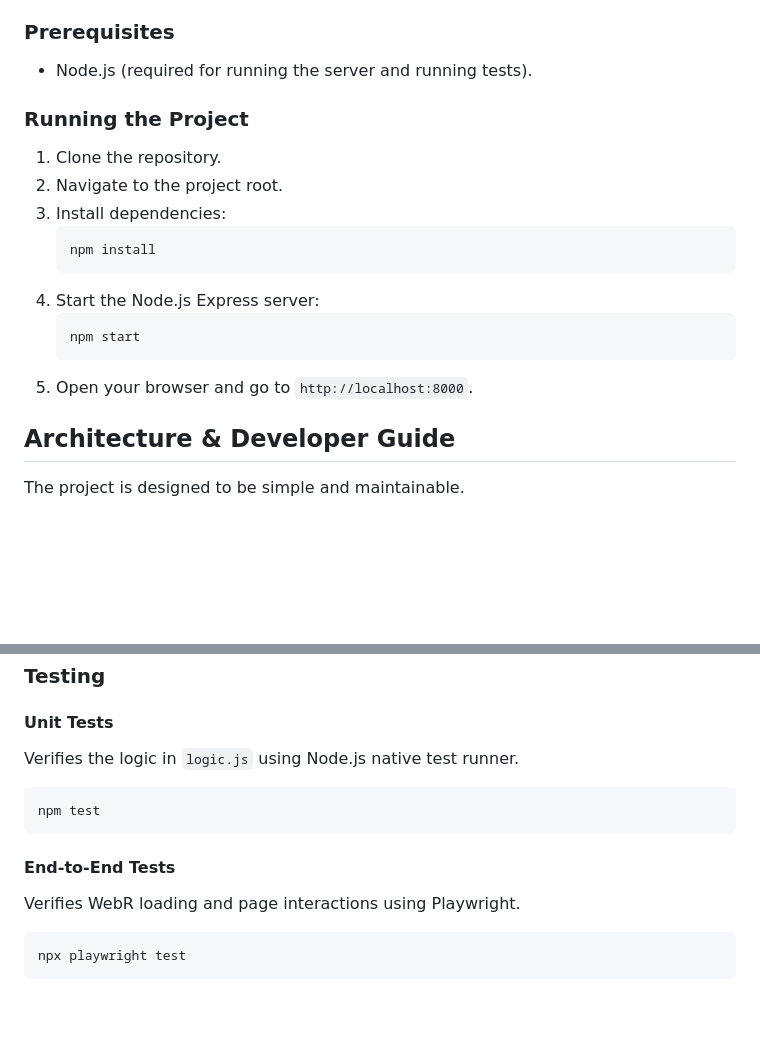
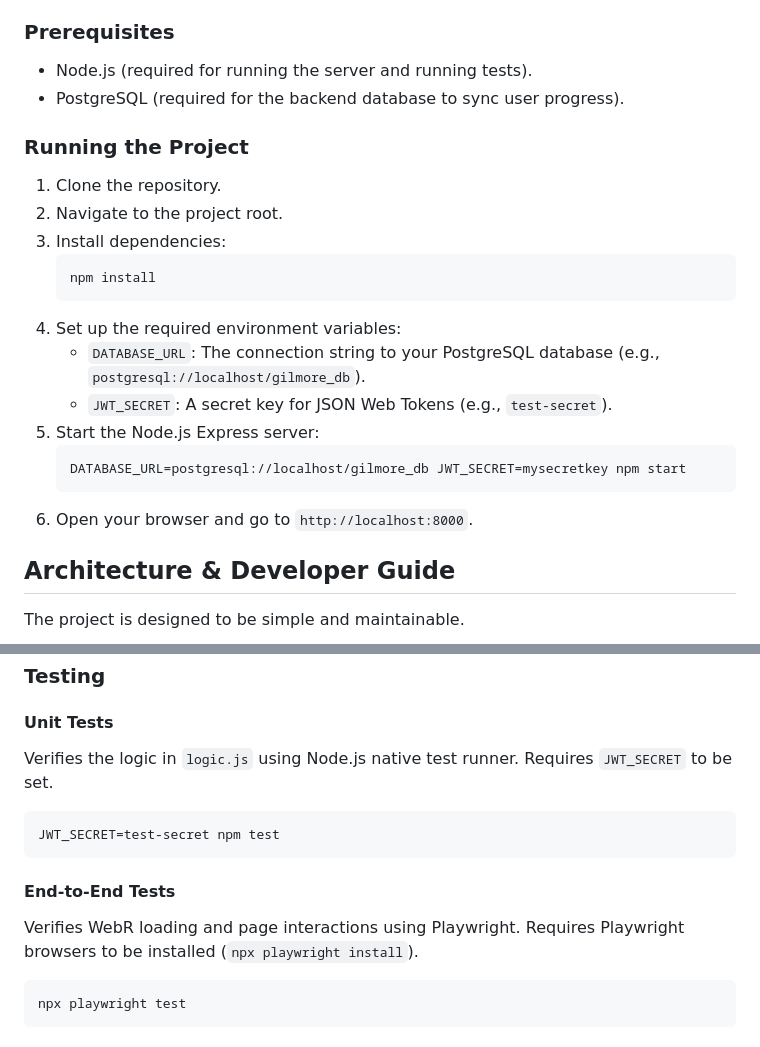
Before and after one commit to GilmoreGoat/R-guide, a Markdown page: README.md, 2 parts joined by grey strips. Drawn GitHub-style; blank space fills up the shorter version.

Commit message:
docs: Update README with database and testing requirements
- Add PostgreSQL requirements to prerequisites
- Update run commands to include `DATABASE_URL` and `JWT_SECRET` variables
- Update testing commands to include `JWT_SECRET` and Playwright browser installation

````diff
--- a/README.md
+++ b/README.md
@@ -94,6 +94,7 @@ Since this project uses ES modules and WebAssembly, it must be served via a loca
 ### Prerequisites
 
 - Node.js (required for running the server and running tests).
+- PostgreSQL (required for the backend database to sync user progress).
 
 ### Running the Project
 
@@ -103,11 +104,14 @@ Since this project uses ES modules and WebAssembly, it must be served via a loca
     ```bash
     npm install
     ```
-4.  Start the Node.js Express server:
+4.  Set up the required environment variables:
+    - `DATABASE_URL`: The connection string to your PostgreSQL database (e.g., `postgresql://localhost/gilmore_db`).
+    - `JWT_SECRET`: A secret key for JSON Web Tokens (e.g., `test-secret`).
+5.  Start the Node.js Express server:
     ```bash
-    npm start
+    DATABASE_URL=postgresql://localhost/gilmore_db JWT_SECRET=mysecretkey npm start
     ```
-5.  Open your browser and go to `http://localhost:8000`.
+6.  Open your browser and go to `http://localhost:8000`.
 
 ## Architecture & Developer Guide
 
@@ -128,14 +132,14 @@ The project is designed to be simple and maintainable.
 ### Testing
 
 #### Unit Tests
-Verifies the logic in `logic.js` using Node.js native test runner.
+Verifies the logic in `logic.js` using Node.js native test runner. Requires `JWT_SECRET` to be set.
 
 ```bash
-npm test
+JWT_SECRET=test-secret npm test
 ```
 
 #### End-to-End Tests
-Verifies WebR loading and page interactions using Playwright.
+Verifies WebR loading and page interactions using Playwright. Requires Playwright browsers to be installed (`npx playwright install`).
 
 ```bash
 npx playwright test
````
